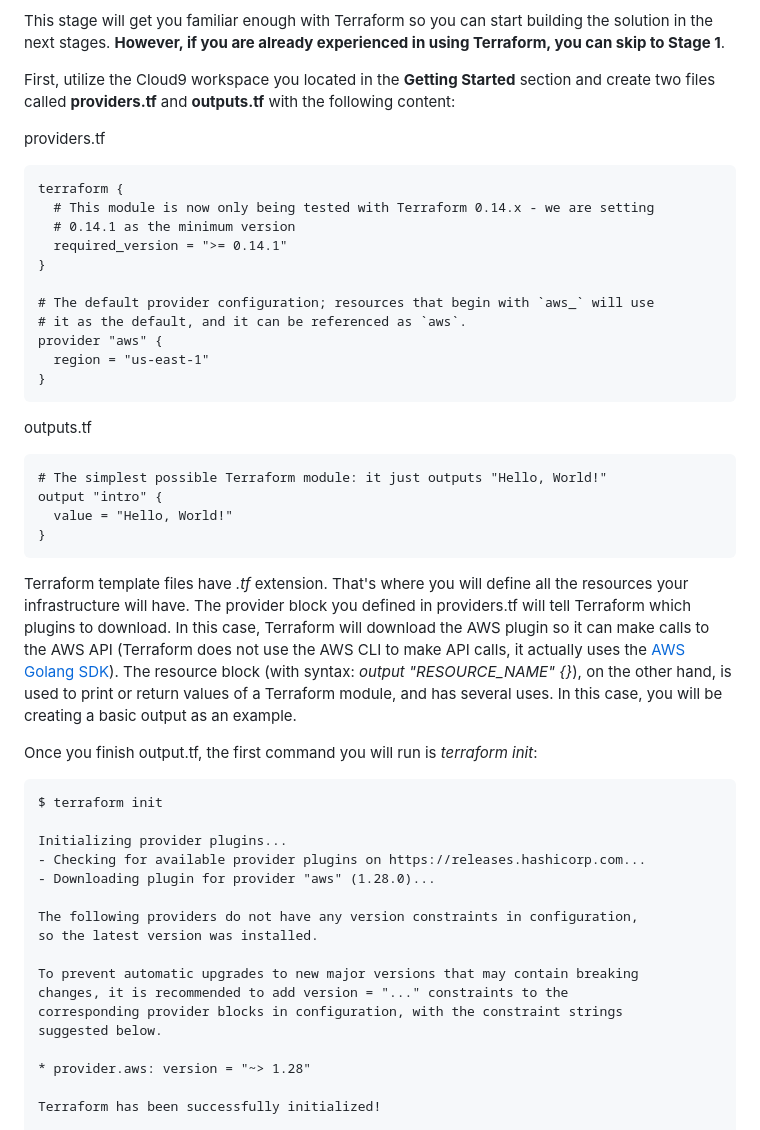
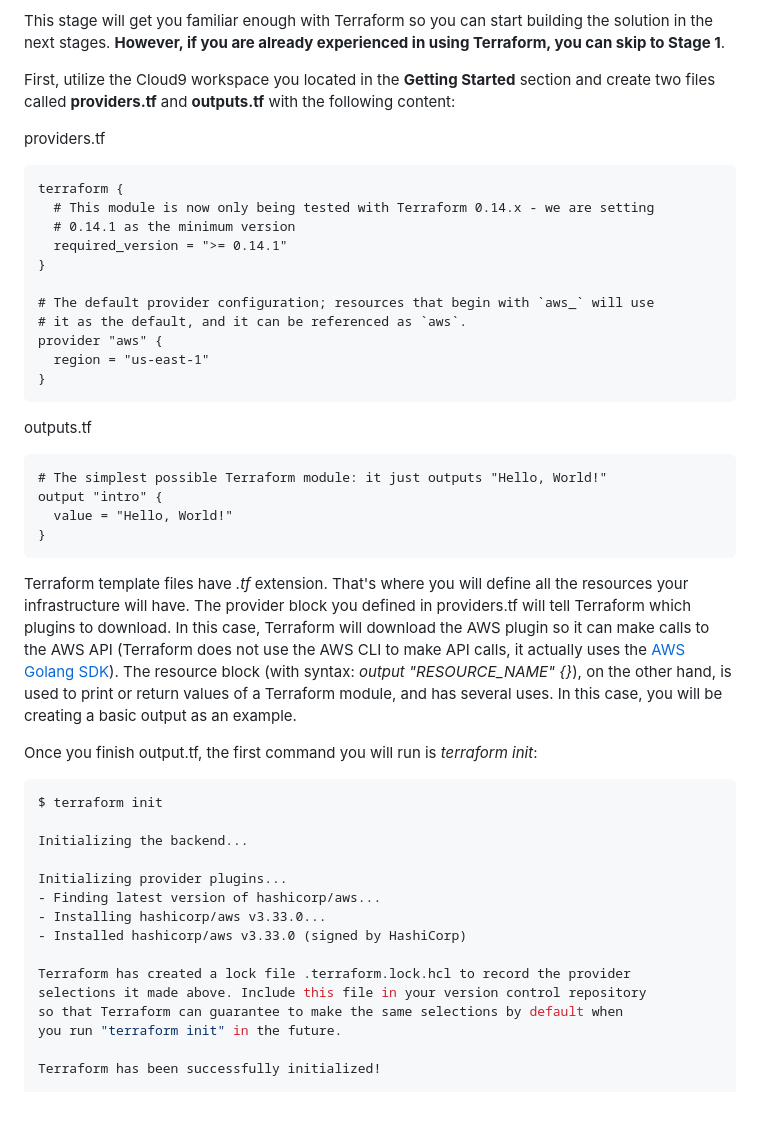
Before and after one commit to AppHackTF2021/apphack-workshop, a Markdown page: README.md, the part around the change printed below. Rendered like a GitHub page; blank space fills up the shorter version.

````diff
--- a/README.md
+++ b/README.md
@@ -35,7 +35,8 @@ This stage will get you familiar enough with Terraform so you can start building
 First, utilize the Cloud9 workspace you located in the **Getting Started** section and create two files called **providers.tf** and  **outputs.tf** with the following content:
 
 providers.tf
-```
+
+```terraform
 terraform {
   # This module is now only being tested with Terraform 0.14.x - we are setting
   # 0.14.1 as the minimum version
@@ -50,7 +51,8 @@ provider "aws" {
 ```
 
 outputs.tf
-```
+
+```terraform
 # The simplest possible Terraform module: it just outputs "Hello, World!"
 output "intro" {
   value = "Hello, World!"
@@ -63,22 +65,20 @@ The resource block (with syntax: *output "RESOURCE_NAME" {}*), on the other hand
 
 Once you finish output.tf, the first command you will run is *terraform init*:
 
-```
+```bash
 $ terraform init
 
+Initializing the backend...
+
 Initializing provider plugins...
-- Checking for available provider plugins on https://releases.hashicorp.com...
-- Downloading plugin for provider "aws" (1.28.0)...
+- Finding latest version of hashicorp/aws...
+- Installing hashicorp/aws v3.33.0...
+- Installed hashicorp/aws v3.33.0 (signed by HashiCorp)
 
-The following providers do not have any version constraints in configuration,
-so the latest version was installed.
-
-To prevent automatic upgrades to new major versions that may contain breaking
-changes, it is recommended to add version = "..." constraints to the
-corresponding provider blocks in configuration, with the constraint strings
-suggested below.
-
-* provider.aws: version = "~> 1.28"
+Terraform has created a lock file .terraform.lock.hcl to record the provider
+selections it made above. Include this file in your version control repository
+so that Terraform can guarantee to make the same selections by default when
+you run "terraform init" in the future.
 
 Terraform has been successfully initialized!
 
````
Also changed, not shown: other parts of README.md (+13 -10 lines), images/s3_web.png (added), images/stage-1.png (deleted).
